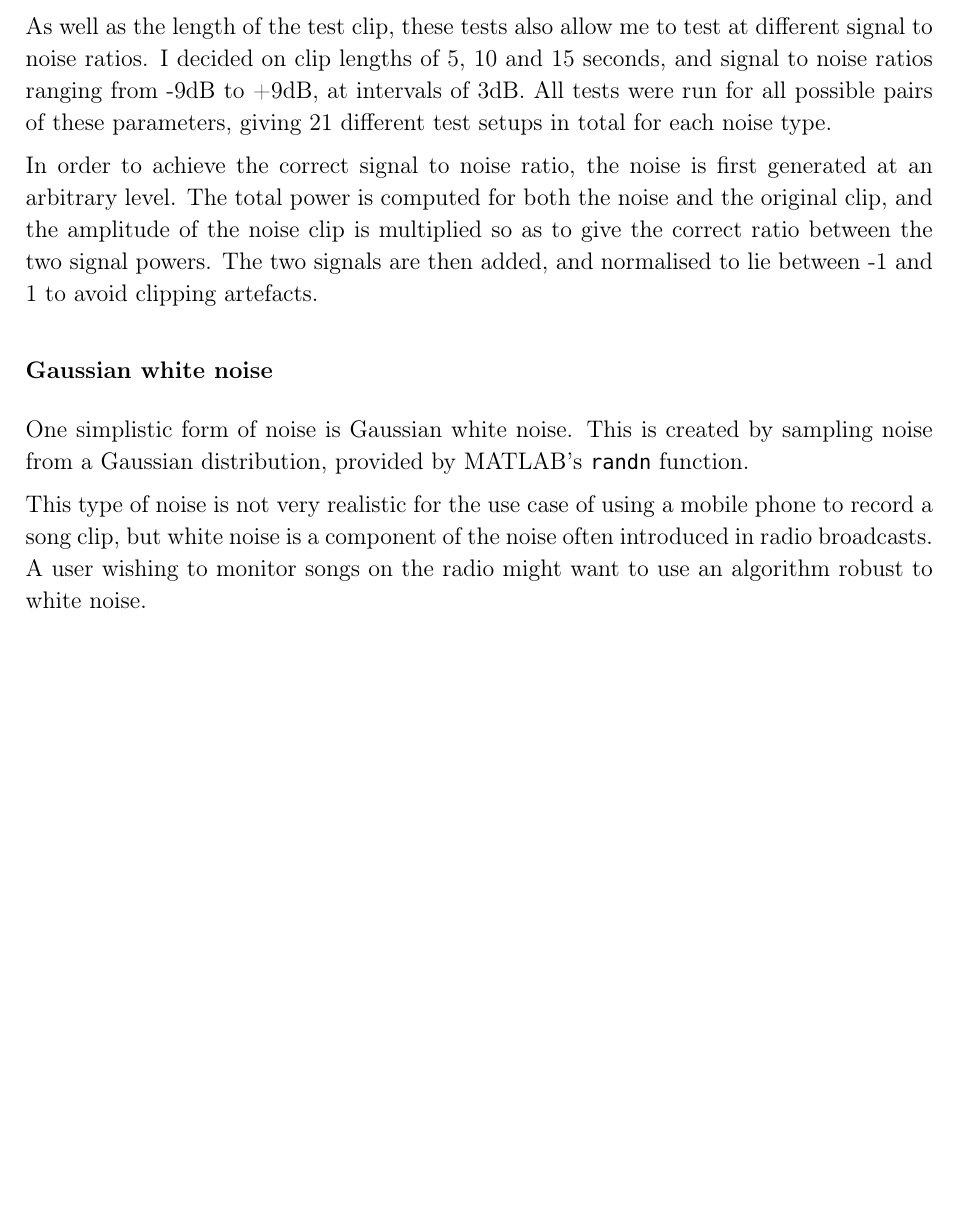
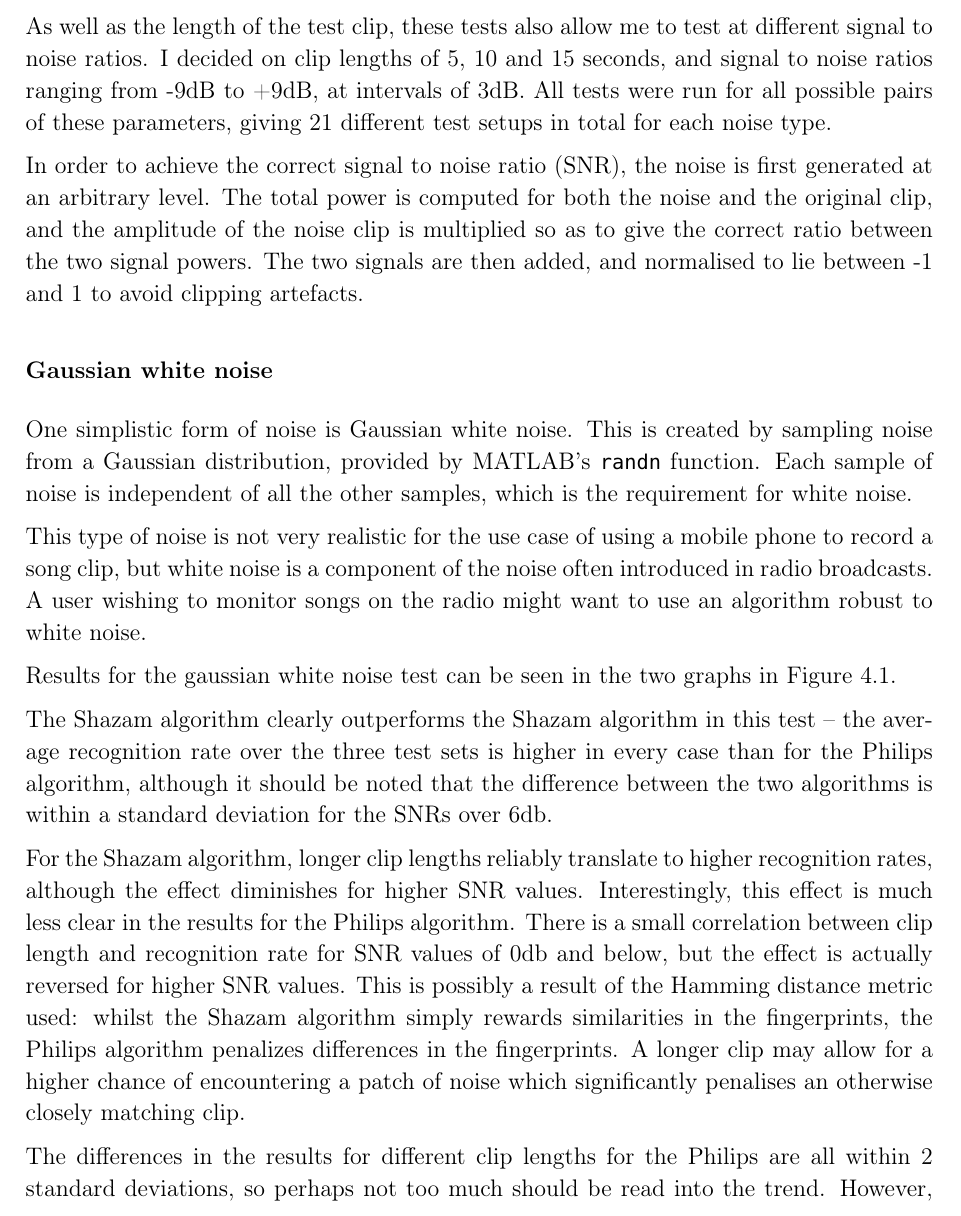
Before and after one commit to olane/signature, a LaTeX thesis (docs/diss.tex): part of page 38 of 54, cut so that both start at the same text, the shorter picture padded with empty space. Compiled offline with pdfLaTeX.

Commit message:
More discussion on evaluation of gaussian tests

```diff
--- a/docs/diss.tex
+++ b/docs/diss.tex
@@ -834,14 +834,16 @@ Clips with added noise are generated by taking plain clips and overlaying noise
 
 As well as the length of the test clip, these tests also allow me to test at different signal to noise ratios. I decided on clip lengths of 5, 10 and 15 seconds, and signal to noise ratios ranging from -9dB to +9dB, at intervals of 3dB. All tests were run for all possible pairs of these parameters, giving 21 different test setups in total for each noise type.
 
-In order to achieve the correct signal to noise ratio, the noise is first generated at an arbitrary level. The total power is computed for both the noise and the original clip, and the amplitude of the noise clip is multiplied so as to give the correct ratio between the two signal powers. The two signals are then added, and normalised to lie between -1 and 1 to avoid clipping artefacts.
+In order to achieve the correct signal to noise ratio (SNR), the noise is first generated at an arbitrary level. The total power is computed for both the noise and the original clip, and the amplitude of the noise clip is multiplied so as to give the correct ratio between the two signal powers. The two signals are then added, and normalised to lie between -1 and 1 to avoid clipping artefacts.
 
 
 \subsubsection{Gaussian white noise}
 
-One simplistic form of noise is Gaussian white noise. This is created by sampling noise from a Gaussian distribution, provided by MATLAB's \lstinline{randn} function.
+One simplistic form of noise is Gaussian white noise. This is created by sampling noise from a Gaussian distribution, provided by MATLAB's \lstinline{randn} function. Each sample of noise is independent of all the other samples, which is the requirement for white noise.
 
 This type of noise is not very realistic for the use case of using a mobile phone to record a song clip, but white noise is a component of the noise often introduced in radio broadcasts. A user wishing to monitor songs on the radio might want to use an algorithm robust to white noise.
+
+Results for the gaussian white noise test can be seen in the two graphs in Figure \ref{fig:gaussian_results}.
 
 \begin{figure}[p]
     \centering
@@ -858,10 +860,15 @@ This type of noise is not very realistic for the use case of using a mobile phon
 
     \vspace{15mm}
 
-    \caption{Results for additive noise tests on both algorithms, using gaussian white noise. Each line represents a different clip length.}
-    \label{fig:gaussian_philips}
+    \caption{Results for additive noise tests on both algorithms, using gaussian white noise. Each line represents a different clip length, and each point is the averaged result over three tests.}
+    \label{fig:gaussian_results}
 \end{figure}
 
+The Shazam algorithm clearly outperforms the Shazam algorithm in this test -- the average recognition rate over the three test sets is higher in every case than for the Philips algorithm, although it should be noted that the difference between the two algorithms is within a standard deviation for the SNRs over 6db.
+
+For the Shazam algorithm, longer clip lengths reliably translate to higher recognition rates, although the effect diminishes for higher SNR values. Interestingly, this effect is much less clear in the results for the Philips algorithm. There is a small correlation between clip length and recognition rate for SNR values of 0db and below, but the effect is actually reversed for higher SNR values. This is possibly a result of the Hamming distance metric used: whilst the Shazam algorithm simply rewards similarities in the fingerprints, the Philips algorithm penalizes differences in the fingerprints. A longer clip may allow for a higher chance of encountering a patch of noise which significantly penalises an otherwise closely matching clip.
+
+The differences in the results for different clip lengths for the Philips are all within 2 standard deviations, so perhaps not too much should be read into the trend. However, the clear correlation seen in the case of the Shazam algorithm is not present.
 
 
 
```
Also changed, not shown: docs/figs/gaussian_philips_results.eps, docs/figs/gaussian_shazam_results.eps, docs/figs/natural_philips_results.eps, docs/figs/natural_shazam_results.eps, docs/diss.tex (4 more changed lines).
